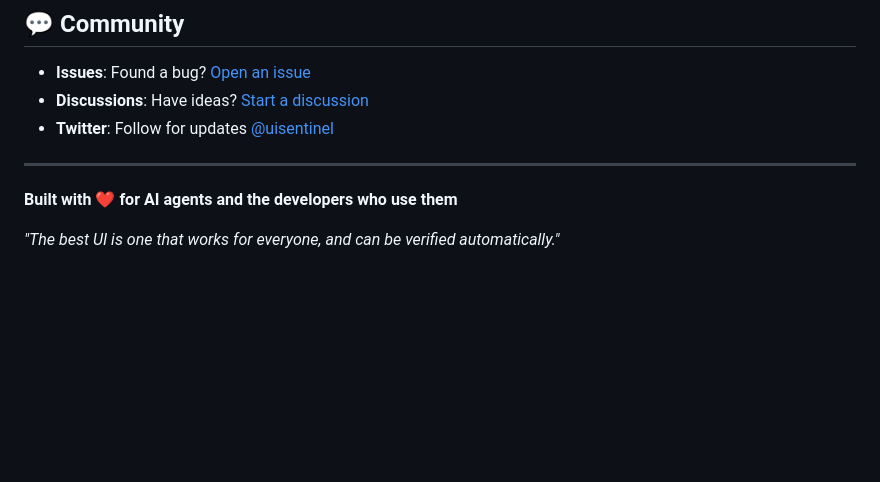
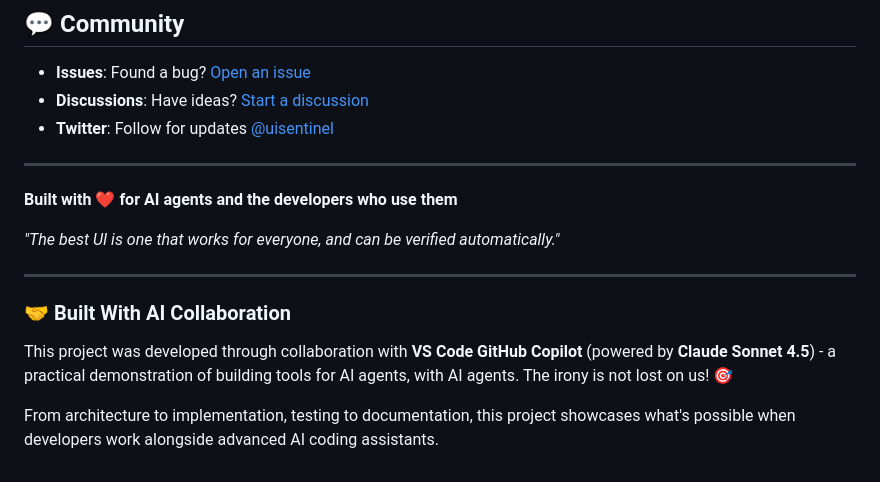
Before and after one commit to YemenOpenSource/uisentinel, a Markdown page: README.md, the part around the change. Rendered like a GitHub page; blank space fills up the shorter version.

Commit message:
docs: Add AI collaboration acknowledgment
Built with VS Code GitHub Copilot (Claude Sonnet 4.5 model)

```diff
--- a/README.md
+++ b/README.md
@@ -638,3 +638,11 @@ If you find uisentinel helpful, please star the repository to help others discov
 **Built with ❤️ for AI agents and the developers who use them**
 
 *"The best UI is one that works for everyone, and can be verified automatically."*
+
+---
+
+### 🤝 Built With AI Collaboration
+
+This project was developed through collaboration with **VS Code GitHub Copilot** (powered by **Claude Sonnet 4.5**) - a practical demonstration of building tools for AI agents, with AI agents. The irony is not lost on us! 🎯
+
+From architecture to implementation, testing to documentation, this project showcases what's possible when developers work alongside advanced AI coding assistants.
```
